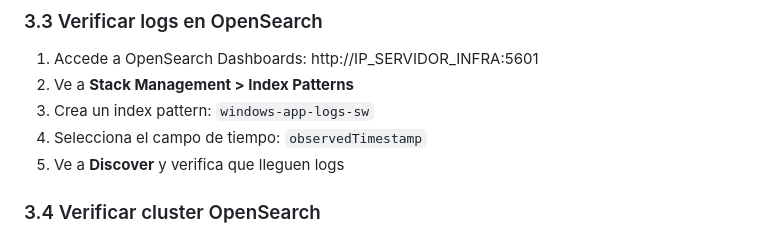
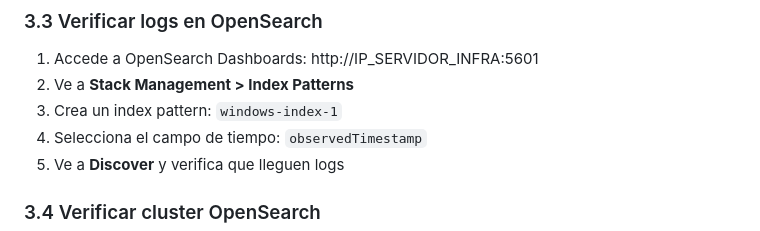
Before and after one commit to blakpat/stack-observability-platform, a Markdown page: README.md, the part around the change. GitHub-like rendering.

```diff
--- a/README.md
+++ b/README.md
@@ -392,7 +392,7 @@ Si deseas enviar logs y trazas desde aplicaciones Windows:
 
 1. Accede a OpenSearch Dashboards: http://IP_SERVIDOR_INFRA:5601
 2. Ve a **Stack Management > Index Patterns**
-3. Crea un index pattern: `windows-app-logs-sw`
+3. Crea un index pattern: `windows-index-1`
 4. Selecciona el campo de tiempo: `observedTimestamp`
 5. Ve a **Discover** y verifica que lleguen logs
 
```
